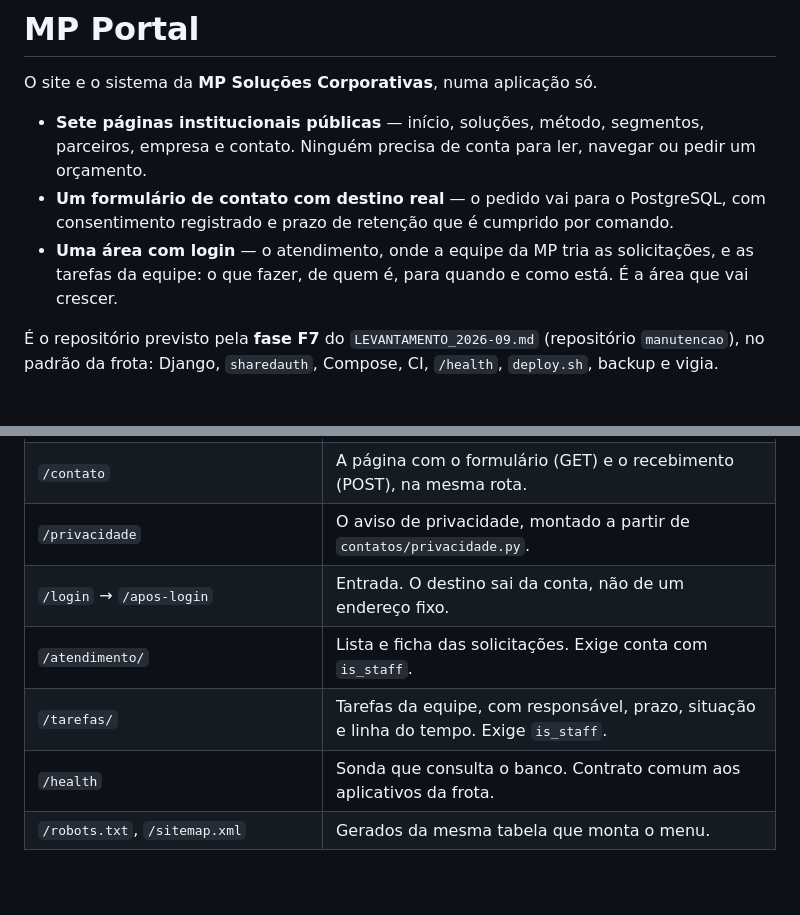
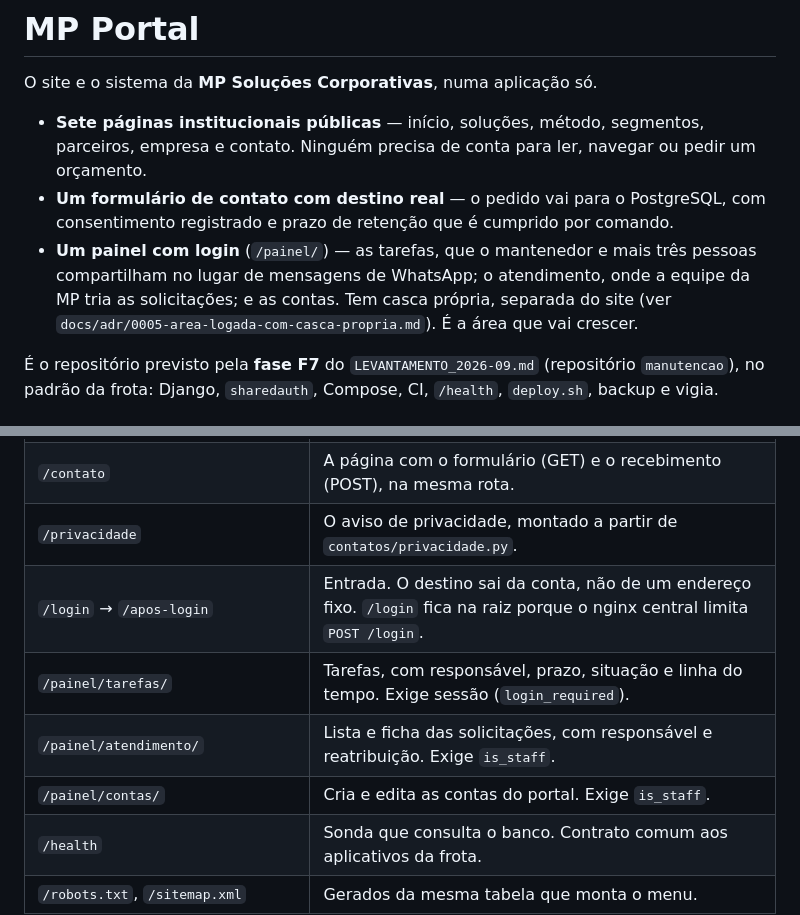
Before and after one commit to MSPA-Coder/mp-portal, a Markdown page: README.md, 2 parts joined by grey strips. Drawn GitHub-style; blank space fills up the shorter version.

Commit message:
docs: ADR 0005 fases 4-5 feitas; README, AGENTS e Rotas no prefixo /painel/
Co-Authored-By: Claude Sonnet 5 <noreply@anthropic.com>

```diff
--- a/README.md
+++ b/README.md
@@ -8,9 +8,11 @@ O site e o sistema da **MP Soluções Corporativas**, numa aplicação só.
 - **Um formulário de contato com destino real** — o pedido vai para o
   PostgreSQL, com consentimento registrado e prazo de retenção que é cumprido
   por comando.
-- **Uma área com login** — o atendimento, onde a equipe da MP tria as
-  solicitações, e as tarefas da equipe: o que fazer, de quem é, para quando e
-  como está. É a área que vai crescer.
+- **Um painel com login** (`/painel/`) — as tarefas, que o mantenedor e mais
+  três pessoas compartilham no lugar de mensagens de WhatsApp; o atendimento,
+  onde a equipe da MP tria as solicitações; e as contas. Tem casca própria,
+  separada do site (ver `docs/adr/0005-area-logada-com-casca-propria.md`). É a
+  área que vai crescer.
 
 É o repositório previsto pela **fase F7** do `LEVANTAMENTO_2026-09.md`
 (repositório `manutencao`), no padrão da frota: Django, `sharedauth`, Compose,
@@ -23,9 +25,10 @@ CI, `/health`, `deploy.sh`, backup e vigia.
 | `/`, `/solucoes`, `/metodo`, `/segmentos`, `/parceiros`, `/empresa` | Páginas institucionais. Não consultam o banco. |
 | `/contato` | A página com o formulário (GET) e o recebimento (POST), na mesma rota. |
 | `/privacidade` | O aviso de privacidade, montado a partir de `contatos/privacidade.py`. |
-| `/login` → `/apos-login` | Entrada. O destino sai da conta, não de um endereço fixo. |
-| `/atendimento/` | Lista e ficha das solicitações. Exige conta com `is_staff`. |
-| `/tarefas/` | Tarefas da equipe, com responsável, prazo, situação e linha do tempo. Exige `is_staff`. |
+| `/login` → `/apos-login` | Entrada. O destino sai da conta, não de um endereço fixo. `/login` fica na raiz porque o nginx central limita `POST /login`. |
+| `/painel/tarefas/` | Tarefas, com responsável, prazo, situação e linha do tempo. Exige sessão (`login_required`). |
+| `/painel/atendimento/` | Lista e ficha das solicitações, com responsável e reatribuição. Exige `is_staff`. |
+| `/painel/contas/` | Cria e edita as contas do portal. Exige `is_staff`. |
 | `/health` | Sonda que consulta o banco. Contrato comum aos aplicativos da frota. |
 | `/robots.txt`, `/sitemap.xml` | Gerados da mesma tabela que monta o menu. |
 
```
Also changed, not shown: AGENTS.md (+15 -9 lines), docs/adr/0005-area-logada-com-casca-propria.md (+16 -10 lines).
